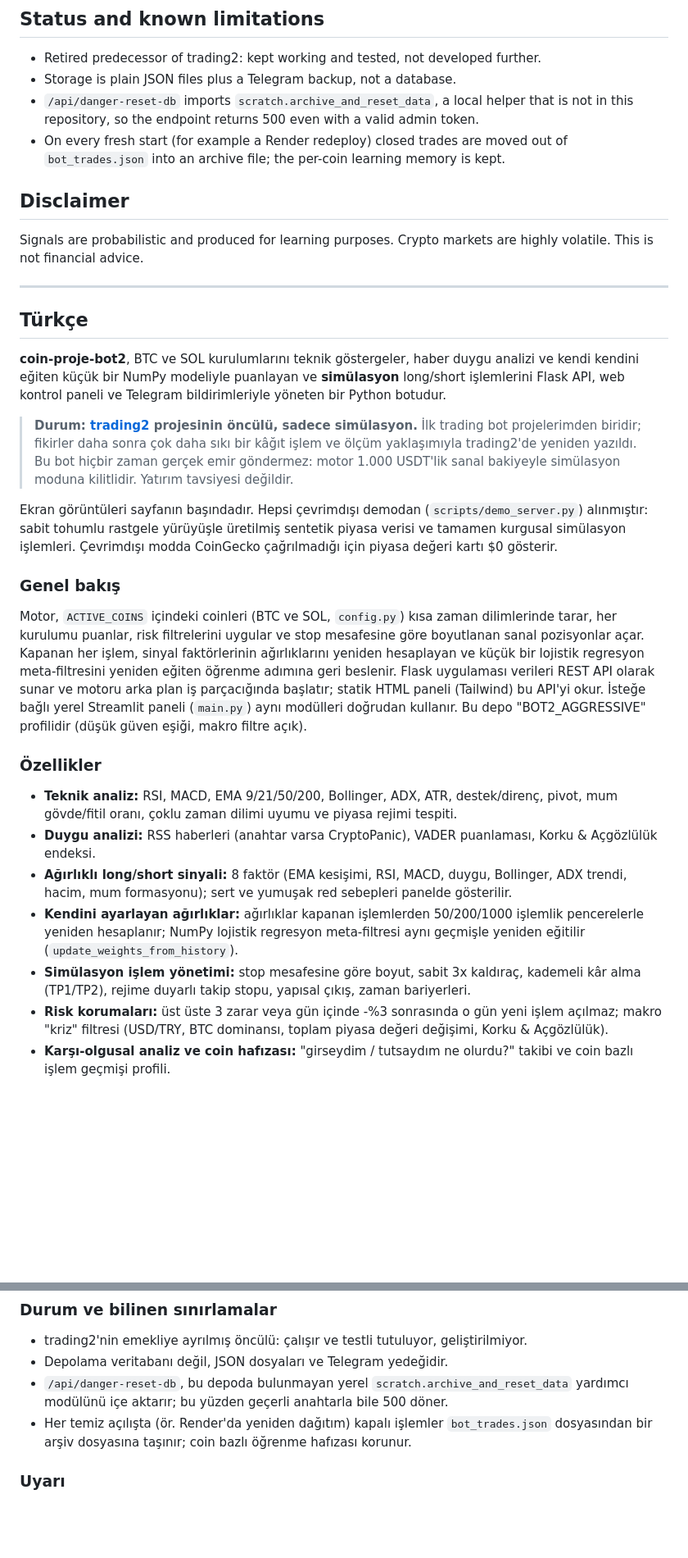
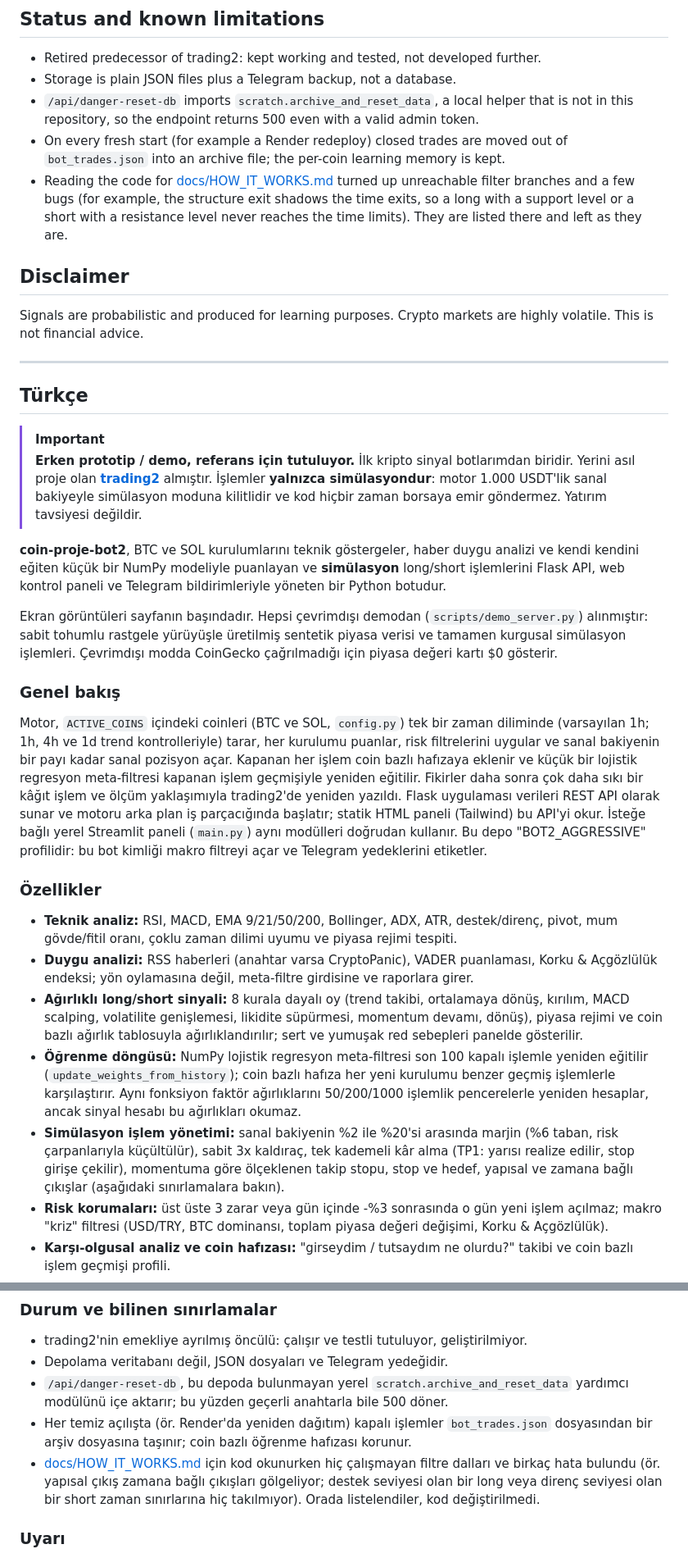
Before and after one commit to CoskunerBerke/Coin-proje-bot2, a Markdown page: README.md, 2 parts joined by grey strips. Shown at 82% size. GitHub-like rendering; blank space fills up the shorter version.

```diff
--- a/README.md
+++ b/README.md
@@ -196,6 +209,7 @@ python -m pytest
 - Storage is plain JSON files plus a Telegram backup, not a database.
 - `/api/danger-reset-db` imports `scratch.archive_and_reset_data`, a local helper that is not in this repository, so the endpoint returns 500 even with a valid admin token.
 - On every fresh start (for example a Render redeploy) closed trades are moved out of `bot_trades.json` into an archive file; the per-coin learning memory is kept.
+- Reading the code for [docs/HOW_IT_WORKS.md](docs/HOW_IT_WORKS.md#8-limitations-known-gaps-and-next-steps) turned up unreachable filter branches and a few bugs (for example, the structure exit shadows the time exits, so a long with a support level or a short with a resistance level never reaches the time limits). They are listed there and left as they are.
 
 ## Disclaimer
 
@@ -205,26 +219,27 @@ Signals are probabilistic and produced for learning purposes. Crypto markets are
 
 ## Türkçe
 
+> [!IMPORTANT]
+> **Erken prototip / demo, referans için tutuluyor.** İlk kripto sinyal botlarımdan biridir. Yerini asıl proje olan
+> **[trading2](https://github.com/CoskunerBerke/trading2)** almıştır. İşlemler **yalnızca simülasyondur**: motor
+> 1.000 USDT'lik sanal bakiyeyle simülasyon moduna kilitlidir ve kod hiçbir zaman borsaya emir göndermez.
+> Yatırım tavsiyesi değildir.
+
 **coin-proje-bot2**, BTC ve SOL kurulumlarını teknik göstergeler, haber duygu analizi ve kendi kendini eğiten küçük bir NumPy modeliyle puanlayan ve **simülasyon** long/short işlemlerini Flask API, web kontrol paneli ve Telegram bildirimleriyle yöneten bir Python botudur.
-
-> **Durum: [trading2](https://github.com/CoskunerBerke/trading2) projesinin öncülü, sadece simülasyon.**
-> İlk trading bot projelerimden biridir; fikirler daha sonra çok daha sıkı bir kâğıt işlem ve ölçüm yaklaşımıyla trading2'de
-> yeniden yazıldı. Bu bot hiçbir zaman gerçek emir göndermez: motor 1.000 USDT'lik sanal bakiyeyle simülasyon moduna
-> kilitlidir. Yatırım tavsiyesi değildir.
 
 Ekran görüntüleri sayfanın başındadır. Hepsi çevrimdışı demodan (`scripts/demo_server.py`) alınmıştır: sabit tohumlu rastgele yürüyüşle üretilmiş sentetik piyasa verisi ve tamamen kurgusal simülasyon işlemleri. Çevrimdışı modda CoinGecko çağrılmadığı için piyasa değeri kartı $0 gösterir.
 
 ### Genel bakış
 
-Motor, `ACTIVE_COINS` içindeki coinleri (BTC ve SOL, `config.py`) kısa zaman dilimlerinde tarar, her kurulumu puanlar, risk filtrelerini uygular ve stop mesafesine göre boyutlanan sanal pozisyonlar açar. Kapanan her işlem, sinyal faktörlerinin ağırlıklarını yeniden hesaplayan ve küçük bir lojistik regresyon meta-filtresini yeniden eğiten öğrenme adımına geri beslenir. Flask uygulaması verileri REST API olarak sunar ve motoru arka plan iş parçacığında başlatır; statik HTML paneli (Tailwind) bu API'yi okur. İsteğe bağlı yerel Streamlit paneli (`main.py`) aynı modülleri doğrudan kullanır. Bu depo "BOT2_AGGRESSIVE" profilidir (düşük güven eşiği, makro filtre açık).
+Motor, `ACTIVE_COINS` içindeki coinleri (BTC ve SOL, `config.py`) tek bir zaman diliminde (varsayılan 1h; 1h, 4h ve 1d trend kontrolleriyle) tarar, her kurulumu puanlar, risk filtrelerini uygular ve sanal bakiyenin bir payı kadar sanal pozisyon açar. Kapanan her işlem coin bazlı hafızaya eklenir ve küçük bir lojistik regresyon meta-filtresi kapanan işlem geçmişiyle yeniden eğitilir. Fikirler daha sonra çok daha sıkı bir kâğıt işlem ve ölçüm yaklaşımıyla trading2'de yeniden yazıldı. Flask uygulaması verileri REST API olarak sunar ve motoru arka plan iş parçacığında başlatır; statik HTML paneli (Tailwind) bu API'yi okur. İsteğe bağlı yerel Streamlit paneli (`main.py`) aynı modülleri doğrudan kullanır. Bu depo "BOT2_AGGRESSIVE" profilidir: bu bot kimliği makro filtreyi açar ve Telegram yedeklerini etiketler.
 
 ### Özellikler
 
 - **Teknik analiz:** RSI, MACD, EMA 9/21/50/200, Bollinger, ADX, ATR, destek/direnç, pivot, mum gövde/fitil oranı, çoklu zaman dilimi uyumu ve piyasa rejimi tespiti.
-- **Duygu analizi:** RSS haberleri (anahtar varsa CryptoPanic), VADER puanlaması, Korku & Açgözlülük endeksi.
-- **Ağırlıklı long/short sinyali:** 8 faktör (EMA kesişimi, RSI, MACD, duygu, Bollinger, ADX trendi, hacim, mum formasyonu); sert ve yumuşak red sebepleri panelde gösterilir.
-- **Kendini ayarlayan ağırlıklar:** ağırlıklar kapanan işlemlerden 50/200/1000 işlemlik pencerelerle yeniden hesaplanır; NumPy lojistik regresyon meta-filtresi aynı geçmişle yeniden eğitilir (`update_weights_from_history`).
-- **Simülasyon işlem yönetimi:** stop mesafesine göre boyut, sabit 3x kaldıraç, kademeli kâr alma (TP1/TP2), rejime duyarlı takip stopu, yapısal çıkış, zaman bariyerleri.
+- **Duygu analizi:** RSS haberleri (anahtar varsa CryptoPanic), VADER puanlaması, Korku & Açgözlülük endeksi; yön oylamasına değil, meta-filtre girdisine ve raporlara girer.
+- **Ağırlıklı long/short sinyali:** 8 kurala dayalı oy (trend takibi, ortalamaya dönüş, kırılım, MACD scalping, volatilite genişlemesi, likidite süpürmesi, momentum devamı, dönüş), piyasa rejimi ve coin bazlı ağırlık tablosuyla ağırlıklandırılır; sert ve yumuşak red sebepleri panelde gösterilir.
+- **Öğrenme döngüsü:** NumPy lojistik regresyon meta-filtresi son 100 kapalı işlemle yeniden eğitilir (`update_weights_from_history`); coin bazlı hafıza her yeni kurulumu benzer geçmiş işlemlerle karşılaştırır. Aynı fonksiyon faktör ağırlıklarını 50/200/1000 işlemlik pencerelerle yeniden hesaplar, ancak sinyal hesabı bu ağırlıkları okumaz.
+- **Simülasyon işlem yönetimi:** sanal bakiyenin %2 ile %20'si arasında marjin (%6 taban, risk çarpanlarıyla küçültülür), sabit 3x kaldıraç, tek kademeli kâr alma (TP1: yarısı realize edilir, stop girişe çekilir), momentuma göre ölçeklenen takip stopu, stop ve hedef, yapısal ve zamana bağlı çıkışlar (aşağıdaki sınırlamalara bakın).
 - **Risk korumaları:** üst üste 3 zarar veya gün içinde -%3 sonrasında o gün yeni işlem açılmaz; makro "kriz" filtresi (USD/TRY, BTC dominansı, toplam piyasa değeri değişimi, Korku & Açgözlülük).
 - **Karşı-olgusal analiz ve coin hafızası:** "girseydim / tutsaydım ne olurdu?" takibi ve coin bazlı işlem geçmişi profili.
 - **Uzun vadeli spot tarayıcı:** günlük grafikte EMA kırılımı ve RSI birikim bölgesi kontrolleri.
@@ -383,6 +410,7 @@ python -m pytest
 - Depolama veritabanı değil, JSON dosyaları ve Telegram yedeğidir.
 - `/api/danger-reset-db`, bu depoda bulunmayan yerel `scratch.archive_and_reset_data` yardımcı modülünü içe aktarır; bu yüzden geçerli anahtarla bile 500 döner.
 - Her temiz açılışta (ör. Render'da yeniden dağıtım) kapalı işlemler `bot_trades.json` dosyasından bir arşiv dosyasına taşınır; coin bazlı öğrenme hafızası korunur.
+- [docs/HOW_IT_WORKS.md](docs/HOW_IT_WORKS.md#8-limitations-known-gaps-and-next-steps) için kod okunurken hiç çalışmayan filtre dalları ve birkaç hata bulundu (ör. yapısal çıkış zamana bağlı çıkışları gölgeliyor; destek seviyesi olan bir long veya direnç seviyesi olan bir short zaman sınırlarına hiç takılmıyor). Orada listelendiler, kod değiştirilmedi.
 
 ### Uyarı
 
```
Also changed, not shown: other parts of README.md (+36 -11 lines).
